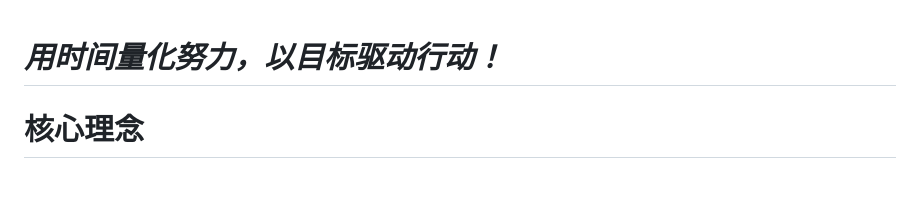
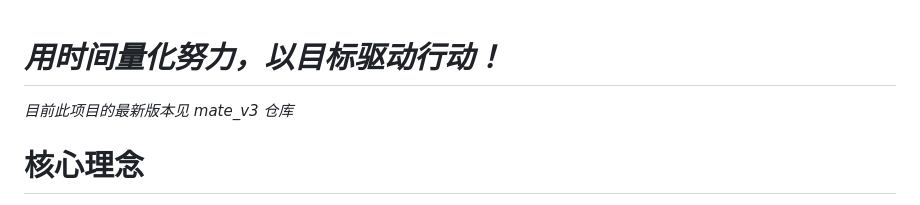
Before and after one commit to cuckooaa/mate_go, a Markdown page: README.md, the part around the change. Rendered like a GitHub page.

```diff
--- a/README.md
+++ b/README.md
@@ -1,5 +1,5 @@
 # *用时间量化努力，以目标驱动行动！*
-
+*目前此项目的最新版本见 mate_v3 仓库*
 # 核心理念
 *本网站的核心在于量化您的努力，并将其转化为购买心仪商品的“货币”。 您用努力的时间来换取商品，既规避了冲动消费，又让努力有了明确的目标和动力。*
 
```
